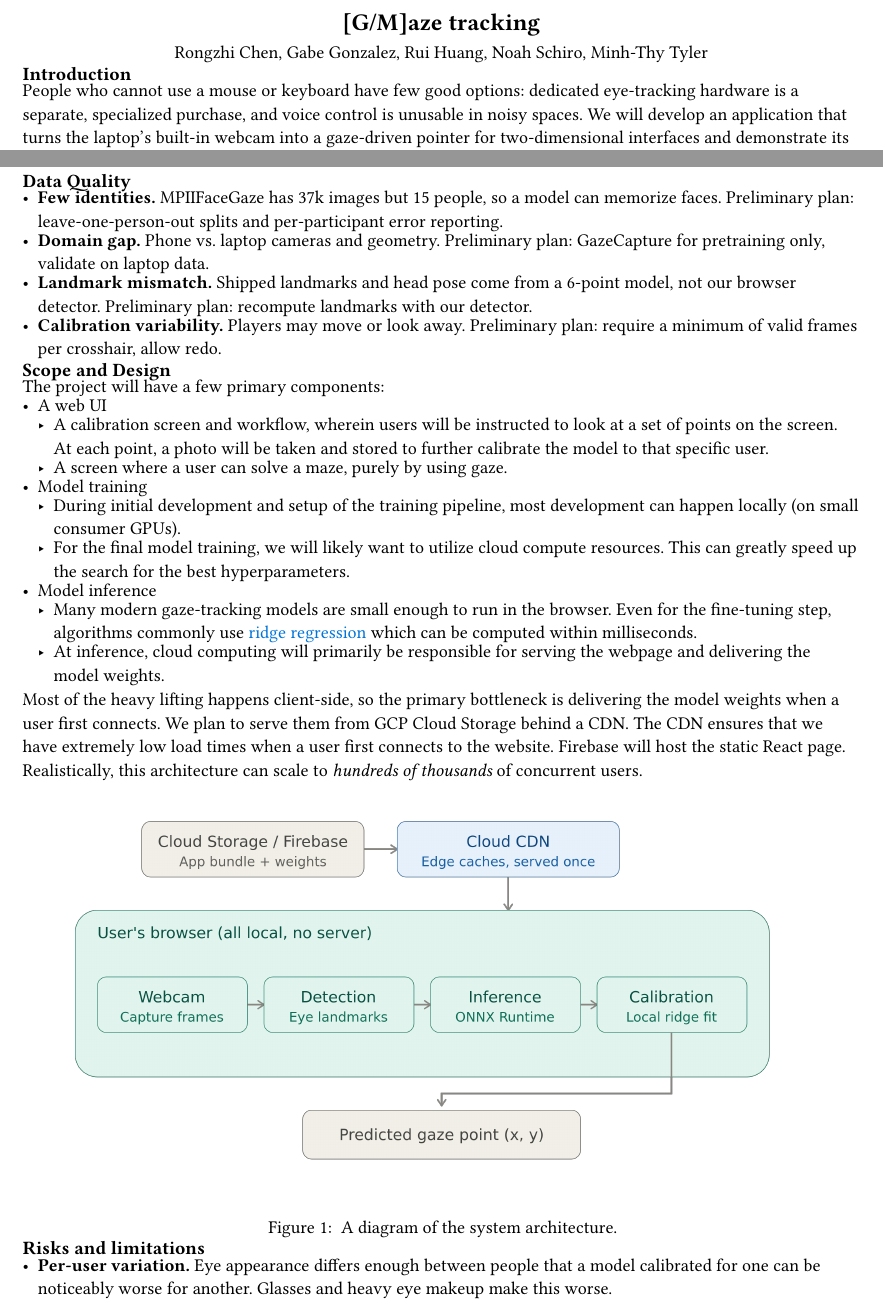
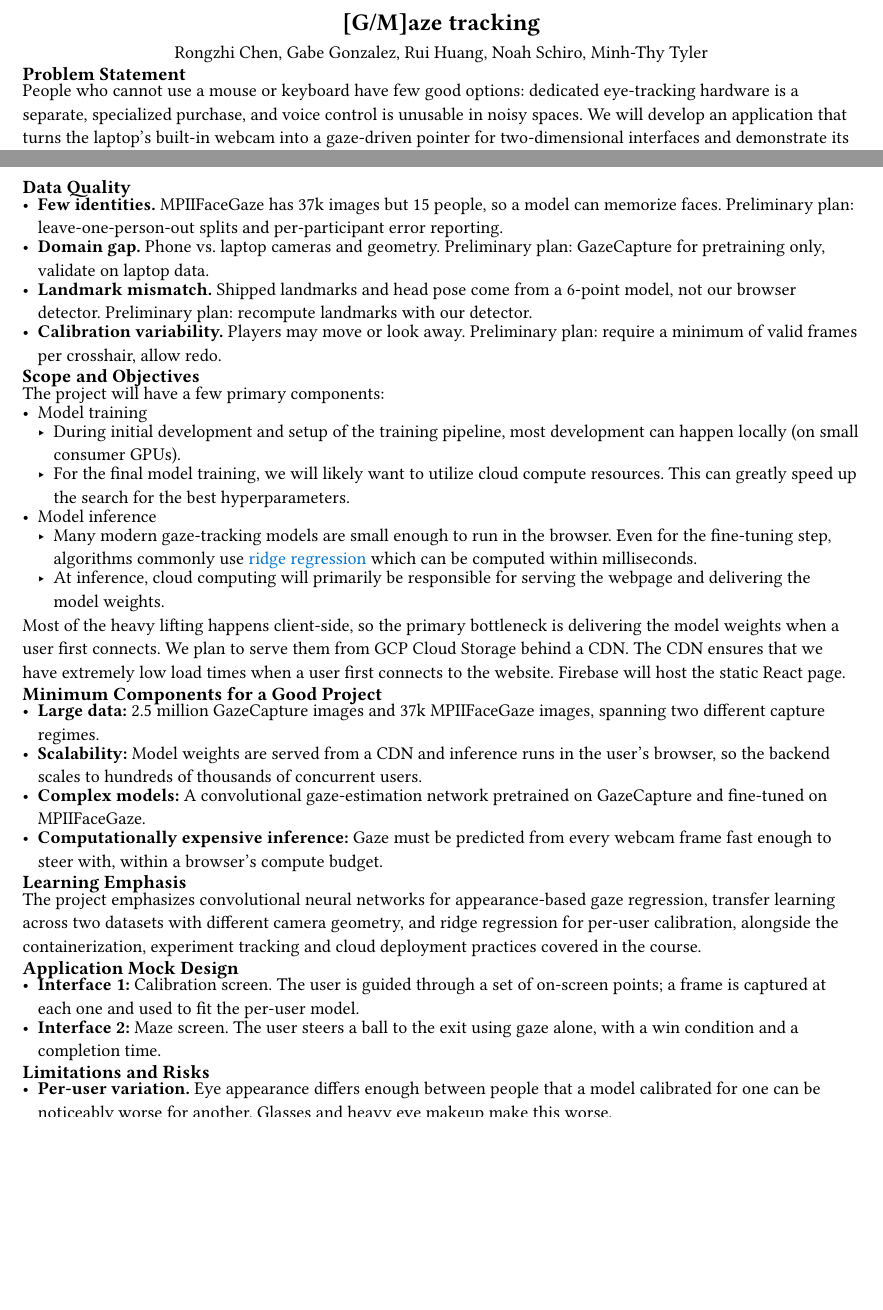
Before and after one commit to NoahSchiro/ac215, a Typst document (proposal/main.typ): two parts of pages 1 and 2 of 3, joined at a grey line, cut so that both start at the same text, the shorter picture padded with empty space. Compiled offline with Typst 0.15.

Commit message:
add 4 missed sections, fun factor, app mock design, learning emphasis. Problem statement

```diff
--- a/proposal/main.typ
+++ b/proposal/main.typ
@@ -15,6 +15,6 @@
 #align(center, text(size: 14pt, weight: "bold")[#title])
 #align(center, authors)
 
-= Introduction
+= Problem Statement
 People who cannot use a mouse or keyboard have few good options: dedicated eye-tracking hardware is a separate, specialized purchase, and voice control is unusable in noisy spaces. We will develop an application that turns the laptop's built-in webcam into a gaze-driven pointer for two-dimensional interfaces and demonstrate its efficacy by steering a ball through a maze.
 
@@ -50,11 +50,8 @@ The task is appearance-based gaze estimation: predict where on the screen a pers
 - *Landmark mismatch.* Shipped landmarks and head pose come from a 6-point model, not our browser detector. Preliminary plan: recompute landmarks with our detector.
 - *Calibration variability.* Players may move or look away. Preliminary plan: require a minimum of valid frames per crosshair, allow redo.
 
-= Scope and Design
+= Scope and Objectives
 The project will have a few primary components:
-- A web UI
-  - A calibration screen and workflow, wherein users will be instructed to look at a set of points on the screen. At each point, a photo will be taken and stored to further calibrate the model to that specific user.
-  - A screen where a user can solve a maze, purely by using gaze.
 - Model training
   - During initial development and setup of the training pipeline, most development can happen locally (on small consumer GPUs).
   - For the final model training, we will likely want to utilize cloud compute resources. This can greatly speed up the search for the best hyperparameters.
@@ -62,16 +59,23 @@ The project will have a few primary components:
   - Many modern gaze-tracking models are small enough to run in the browser. Even for the fine-tuning step, algorithms commonly use #link("https://en.wikipedia.org/wiki/Ridge_regression")[ridge regression] which can be computed within milliseconds.
   - At inference, cloud computing will primarily be responsible for serving the webpage and delivering the model weights.
 
-Most of the heavy lifting happens client-side, so the primary bottleneck is delivering the model weights when a user first connects. We plan to serve them from GCP Cloud Storage behind a CDN. The CDN ensures that we have extremely low load times when a user first connects to the website. Firebase will host the static React page. Realistically, this architecture can scale to _hundreds of thousands_ of concurrent users.
+Most of the heavy lifting happens client-side, so the primary bottleneck is delivering the model weights when a user first connects. We plan to serve them from GCP Cloud Storage behind a CDN. The CDN ensures that we have extremely low load times when a user first connects to the website. Firebase will host the static React page.
 
-#figure(
-  image("./assets/arch.png", width: 90%),
-  caption: [
-    A diagram of the system architecture.
-  ],
-)
 
-== Risks and limitations
+= Minimum Components for a Good Project
+- *Large data:* 2.5 million GazeCapture images and 37k MPIIFaceGaze images, spanning two different capture regimes.
+- *Scalability:* Model weights are served from a CDN and inference runs in the user's browser, so the backend scales to hundreds of thousands of concurrent users.
+- *Complex models:* A convolutional gaze-estimation network pretrained on GazeCapture and fine-tuned on MPIIFaceGaze.
+- *Computationally expensive inference:* Gaze must be predicted from every webcam frame fast enough to steer with, within a browser's compute budget.
+
+= Learning Emphasis
+The project emphasizes convolutional neural networks for appearance-based gaze regression, transfer learning across two datasets with different camera geometry, and ridge regression for per-user calibration, alongside the containerization, experiment tracking and cloud deployment practices covered in the course.
+
+= Application Mock Design
+- *Interface 1:* Calibration screen. The user is guided through a set of on-screen points; a frame is captured at each one and used to fit the per-user model.
+- *Interface 2:* Maze screen. The user steers a ball to the exit using gaze alone, with a win condition and a completion time.
+
+= Limitations and Risks
 - *Per-user variation.* Eye appearance differs enough between people that a model calibrated for one can be noticeably worse for another. Glasses and heavy eye makeup make this worse.
 - *Narrow training data.* MPIIFaceGaze covers 15 people. GazeCapture adds identity diversity but was shot on phone cameras, so transfer to laptop webcams is unproven and may need more calibration than we have budgeted.
 - *Commodity hardware.* Webcams run at low frame rates, so fast eye movements fall between frames. Lighting, shadows and screen brightness degrade accuracy even after a user is calibrated.
```
Also changed, not shown: proposal/main.typ (7 more changed lines).
